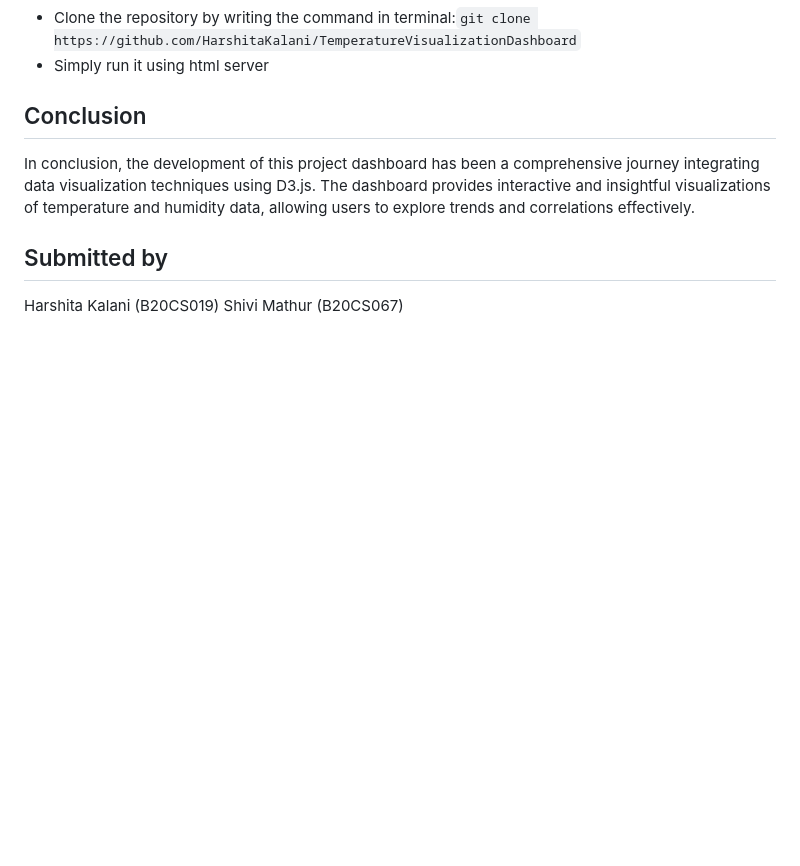
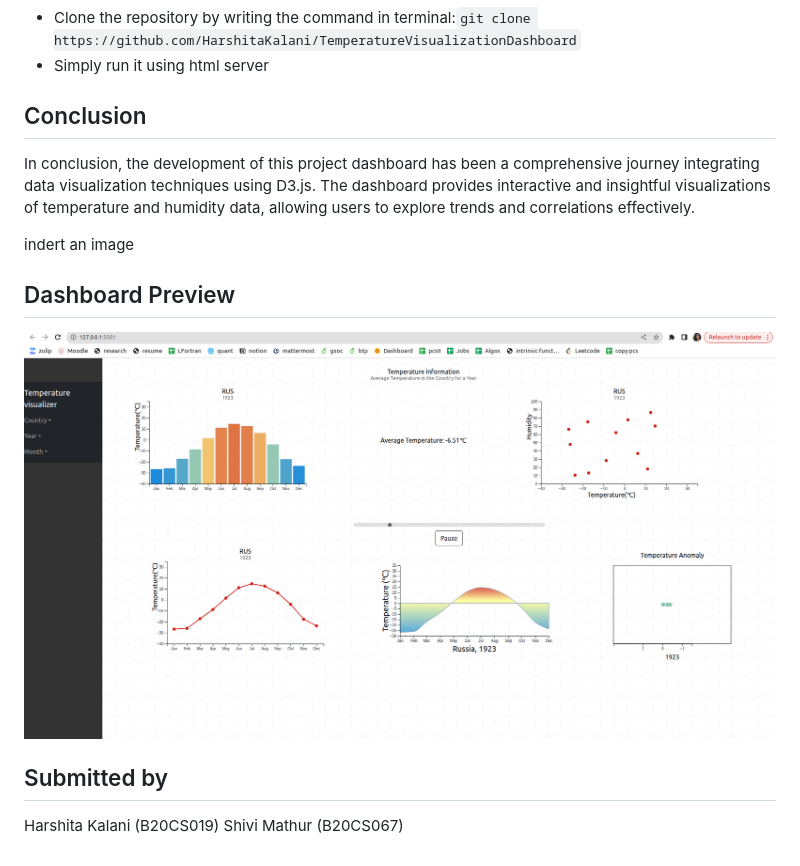
Before and after one commit to HarshitaKalani/TemperatureVisualizationDashboard, a Markdown page: README.md, the part around the change. Rendered like a GitHub page; pictures changed too: dashboard.png (added); blank space fills up the shorter version.

Commit message:
add dashboard preview

```diff
--- a/README.md
+++ b/README.md
@@ -45,6 +45,12 @@ Overall, the dashboard combines informative visualizations with user-friendly co
 ## Conclusion
 In conclusion, the development of this project dashboard has been a comprehensive journey integrating data visualization techniques using D3.js. The dashboard provides interactive and insightful visualizations of temperature and humidity data, allowing users to explore trends and correlations effectively.
 
+indert an image
+
+## Dashboard Preview
+
+![Dashboard Preview](dashboard.png)
+
 ## Submitted by
 Harshita Kalani (B20CS019)
 Shivi Mathur (B20CS067)
```
